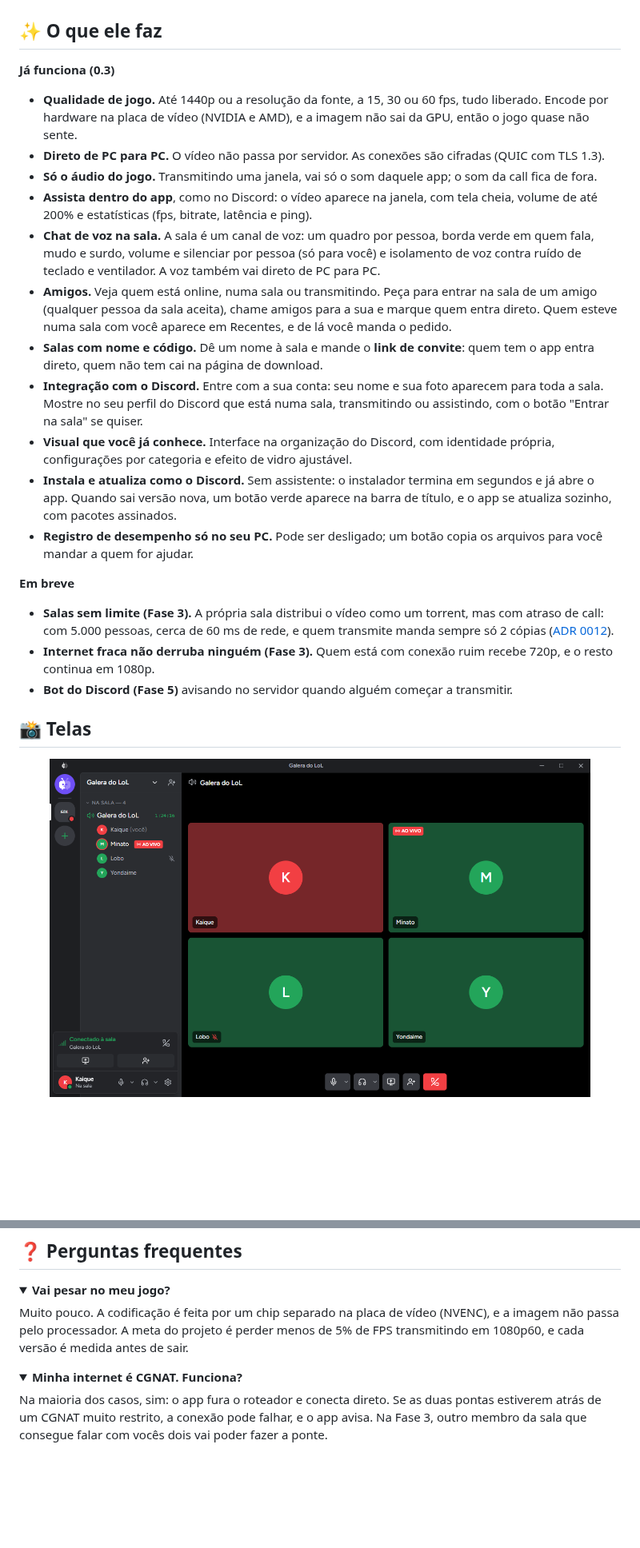
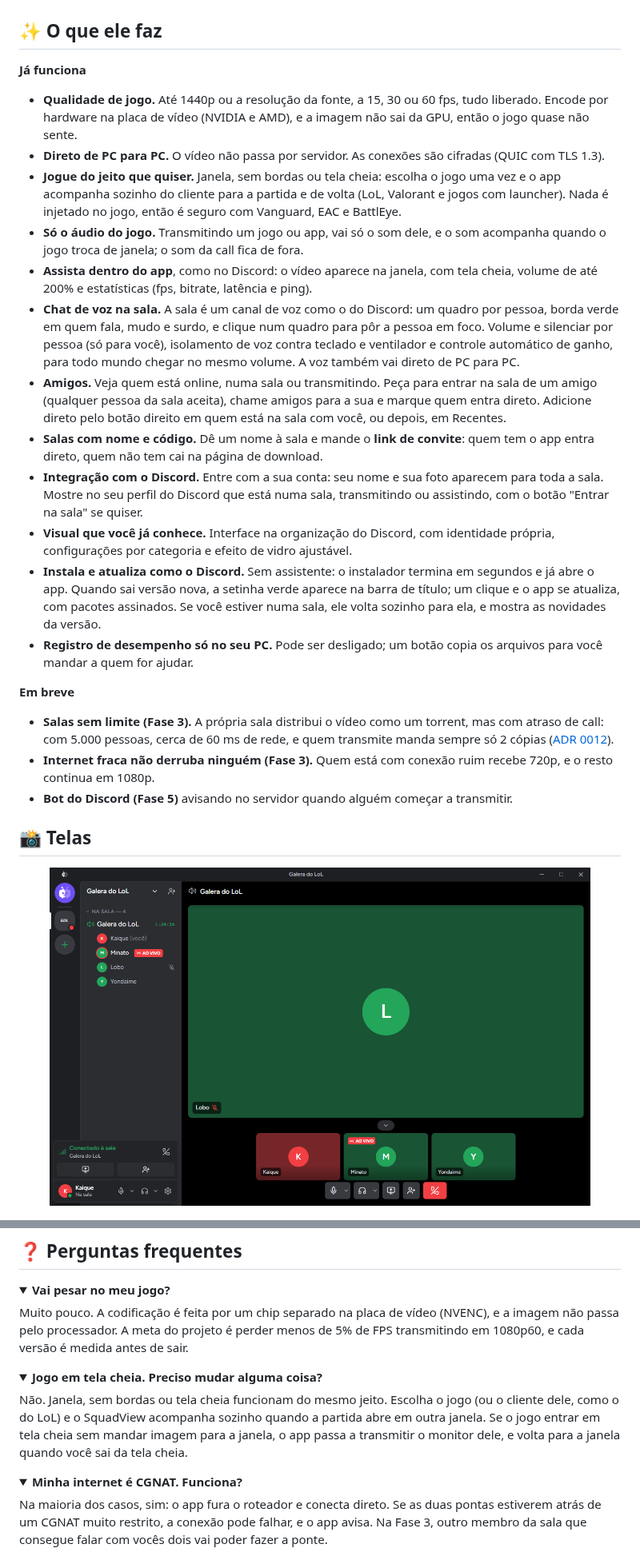
Before and after one commit to Kaique292/squadview, a Markdown page: README.md, 2 parts joined by grey strips. Shown at 80% size. GitHub-like rendering; pictures changed too: docs/images/tela-sala.png; folded sections open; blank space fills up the shorter version.

Commit message:
docs: README e site com a voz em foco, o ganho automático e a captura que segue o jogo (#19)

```diff
--- a/README.md
+++ b/README.md
@@ -39,18 +39,19 @@
 
 ## ✨ O que ele faz
 
-**Já funciona (0.3)**
+**Já funciona**
 
 - **Qualidade de jogo.** Até 1440p ou a resolução da fonte, a 15, 30 ou 60 fps, tudo liberado. Encode por hardware na placa de vídeo (NVIDIA e AMD), e a imagem não sai da GPU, então o jogo quase não sente.
 - **Direto de PC para PC.** O vídeo não passa por servidor. As conexões são cifradas (QUIC com TLS 1.3).
-- **Só o áudio do jogo.** Transmitindo uma janela, vai só o som daquele app; o som da call fica de fora.
+- **Jogue do jeito que quiser.** Janela, sem bordas ou tela cheia: escolha o jogo uma vez e o app acompanha sozinho do cliente para a partida e de volta (LoL, Valorant e jogos com launcher). Nada é injetado no jogo, então é seguro com Vanguard, EAC e BattlEye.
+- **Só o áudio do jogo.** Transmitindo um jogo ou app, vai só o som dele, e o som acompanha quando o jogo troca de janela; o som da call fica de fora.
 - **Assista dentro do app**, como no Discord: o vídeo aparece na janela, com tela cheia, volume de até 200% e estatísticas (fps, bitrate, latência e ping).
-- **Chat de voz na sala.** A sala é um canal de voz: um quadro por pessoa, borda verde em quem fala, mudo e surdo, volume e silenciar por pessoa (só para você) e isolamento de voz contra ruído de teclado e ventilador. A voz também vai direto de PC para PC.
-- **Amigos.** Veja quem está online, numa sala ou transmitindo. Peça para entrar na sala de um amigo (qualquer pessoa da sala aceita), chame amigos para a sua e marque quem entra direto. Quem esteve numa sala com você aparece em Recentes, e de lá você manda o pedido.
+- **Chat de voz na sala.** A sala é um canal de voz como o do Discord: um quadro por pessoa, borda verde em quem fala, mudo e surdo, e clique num quadro para pôr a pessoa em foco. Volume e silenciar por pessoa (só para você), isolamento de voz contra teclado e ventilador e controle automático de ganho, para todo mundo chegar no mesmo volume. A voz também vai direto de PC para PC.
+- **Amigos.** Veja quem está online, numa sala ou transmitindo. Peça para entrar na sala de um amigo (qualquer pessoa da sala aceita), chame amigos para a sua e marque quem entra direto. Adicione direto pelo botão direito em quem está na sala com você, ou depois, em Recentes.
 - **Salas com nome e código.** Dê um nome à sala e mande o **link de convite**: quem tem o app entra direto, quem não tem cai na página de download.
 - **Integração com o Discord.** Entre com a sua conta: seu nome e sua foto aparecem para toda a sala. Mostre no seu perfil do Discord que está numa sala, transmitindo ou assistindo, com o botão "Entrar na sala" se quiser.
 - **Visual que você já conhece.** Interface na organização do Discord, com identidade própria, configurações por categoria e efeito de vidro ajustável.
-- **Instala e atualiza como o Discord.** Sem assistente: o instalador termina em segundos e já abre o app. Quando sai versão nova, um botão verde aparece na barra de título, e o app se atualiza sozinho, com pacotes assinados.
+- **Instala e atualiza como o Discord.** Sem assistente: o instalador termina em segundos e já abre o app. Quando sai versão nova, a setinha verde aparece na barra de título; um clique e o app se atualiza, com pacotes assinados. Se você estiver numa sala, ele volta sozinho para ela, e mostra as novidades da versão.
 - **Registro de desempenho só no seu PC.** Pode ser desligado; um botão copia os arquivos para você mandar a quem for ajudar.
 
 **Em breve**
@@ -121,6 +122,12 @@ Get-FileHash .\SquadView_x.y.z_x64-setup.exe
 <summary><b>Vai pesar no meu jogo?</b></summary>
 
 Muito pouco. A codificação é feita por um chip separado na placa de vídeo (NVENC), e a imagem não passa pelo processador. A meta do projeto é perder menos de 5% de FPS transmitindo em 1080p60, e cada versão é medida antes de sair.
+</details>
+
+<details>
+<summary><b>Jogo em tela cheia. Preciso mudar alguma coisa?</b></summary>
+
+Não. Janela, sem bordas ou tela cheia funcionam do mesmo jeito. Escolha o jogo (ou o cliente dele, como o do LoL) e o SquadView acompanha sozinho quando a partida abre em outra janela. Se o jogo entrar em tela cheia sem mandar imagem para a janela, o app passa a transmitir o monitor dele, e volta para a janela quando você sai da tela cheia.
 </details>
 
 <details>
```
Also changed, not shown: other parts of README.md (+2 -2 lines), docs/images/tela-config.png, site/tela-sala.png, 2 other files.
